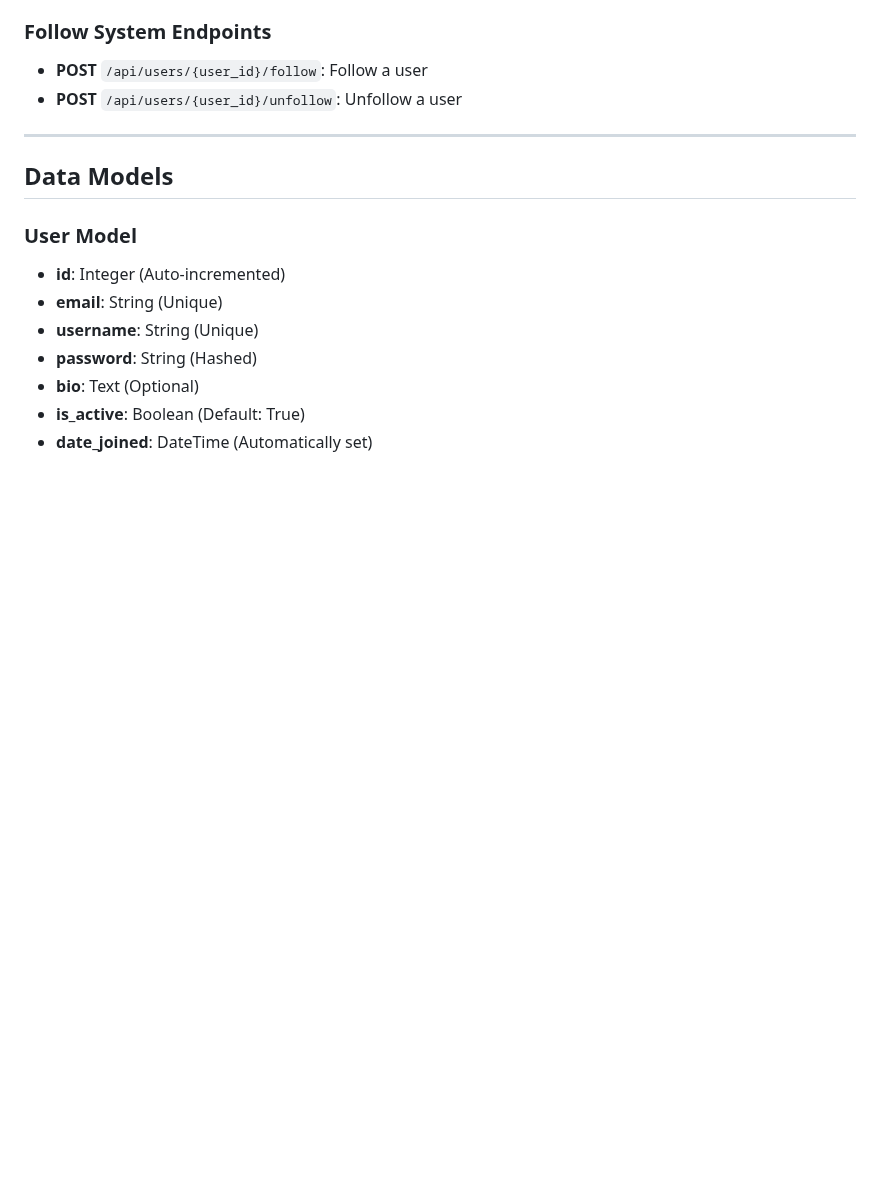
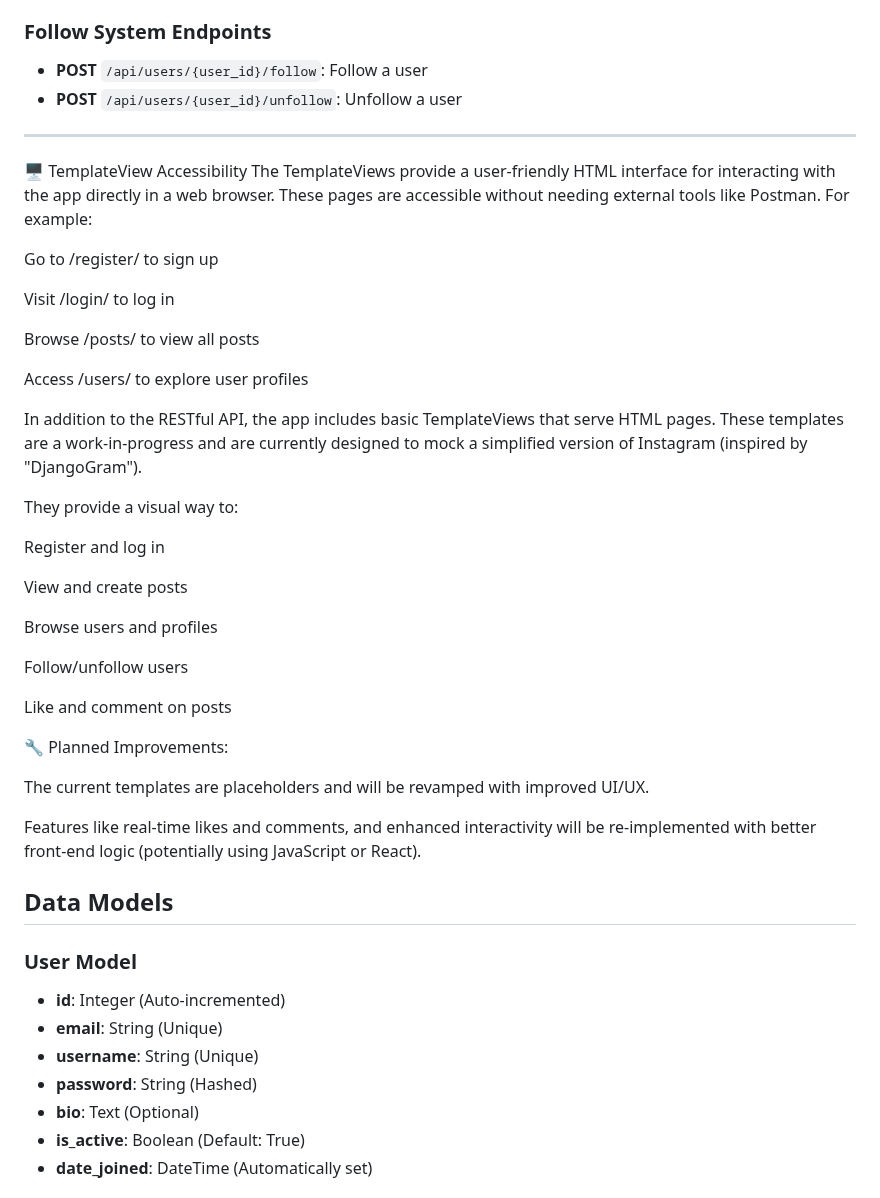
Before and after one commit to Django-GDG-G2/social_media_app, a Markdown page: README.md, the part around the change. GitHub-like rendering; blank space fills up the shorter version.

```diff
--- a/README.md
+++ b/README.md
@@ -124,6 +124,36 @@ Now, your app should be running at `http://127.0.0.1:8000/`.
 - **POST** `/api/users/{user_id}/unfollow`: Unfollow a user
 
 ---
+🖥️ TemplateView Accessibility
+The TemplateViews provide a user-friendly HTML interface for interacting with the app directly in a web browser. These pages are accessible without needing external tools like Postman. For example:
+
+Go to /register/ to sign up
+
+Visit /login/ to log in
+
+Browse /posts/ to view all posts
+
+Access /users/ to explore user profiles
+
+In addition to the RESTful API, the app includes basic TemplateViews that serve HTML pages. These templates are a work-in-progress and are currently designed to mock a simplified version of Instagram (inspired by "DjangoGram").
+
+They provide a visual way to:
+
+Register and log in
+
+View and create posts
+
+Browse users and profiles
+
+Follow/unfollow users
+
+Like and comment on posts
+
+🔧 Planned Improvements:
+
+The current templates are placeholders and will be revamped with improved UI/UX.
+
+Features like real-time likes and comments, and enhanced interactivity will be re-implemented with better front-end logic (potentially using JavaScript or React).
 
 ## Data Models
 
```
